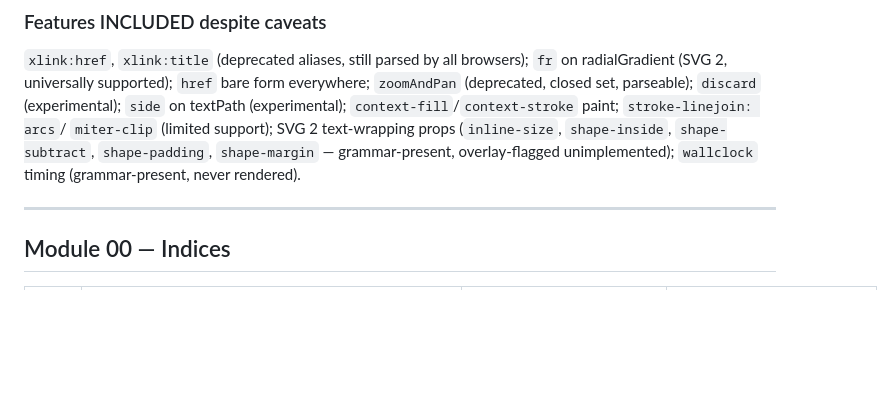
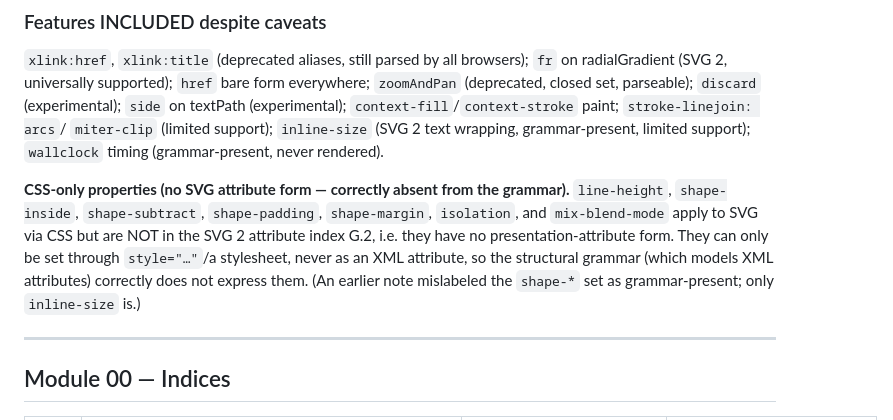
Before and after one commit to accretional/proto-svg, a Markdown page: docs/DOC_GAPS.md, the part around the change. GitHub-like rendering; blank space fills up the shorter version.

```diff
--- a/docs/DOC_GAPS.md
+++ b/docs/DOC_GAPS.md
@@ -97,9 +97,16 @@ toward inclusion since modeling cost is near-zero and it appears in the SVG 2 in
 `fr` on radialGradient (SVG 2, universally supported); `href` bare form everywhere;
 `zoomAndPan` (deprecated, closed set, parseable); `discard` (experimental); `side` on
 textPath (experimental); `context-fill`/`context-stroke` paint; `stroke-linejoin: arcs`/
-`miter-clip` (limited support); SVG 2 text-wrapping props (`inline-size`, `shape-inside`,
-`shape-subtract`, `shape-padding`, `shape-margin` — grammar-present, overlay-flagged
-unimplemented); `wallclock` timing (grammar-present, never rendered).
+`miter-clip` (limited support); `inline-size` (SVG 2 text wrapping, grammar-present,
+limited support); `wallclock` timing (grammar-present, never rendered).
+
+**CSS-only properties (no SVG attribute form — correctly absent from the grammar).**
+`line-height`, `shape-inside`, `shape-subtract`, `shape-padding`, `shape-margin`,
+`isolation`, and `mix-blend-mode` apply to SVG via CSS but are NOT in the SVG 2
+attribute index G.2, i.e. they have no presentation-attribute form. They can only be
+set through `style="…"`/a stylesheet, never as an XML attribute, so the structural
+grammar (which models XML attributes) correctly does not express them. (An earlier note
+mislabeled the `shape-*` set as grammar-present; only `inline-size` is.)
 
 ---
 
```
Also changed, not shown: docs/COVERAGE_AUDIT.md (added, +256 -0 lines).
